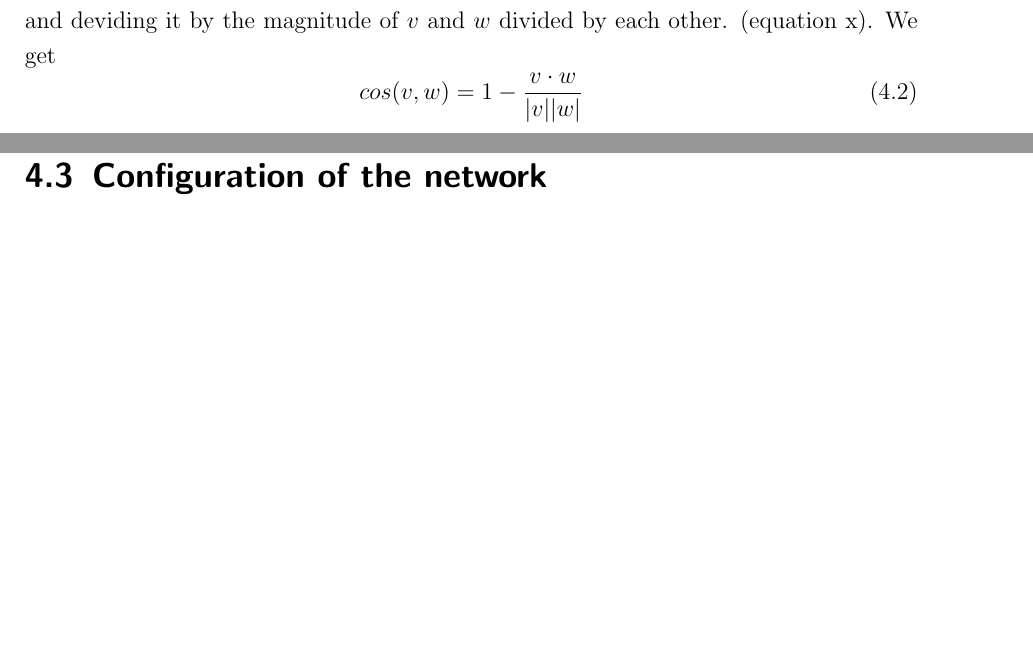
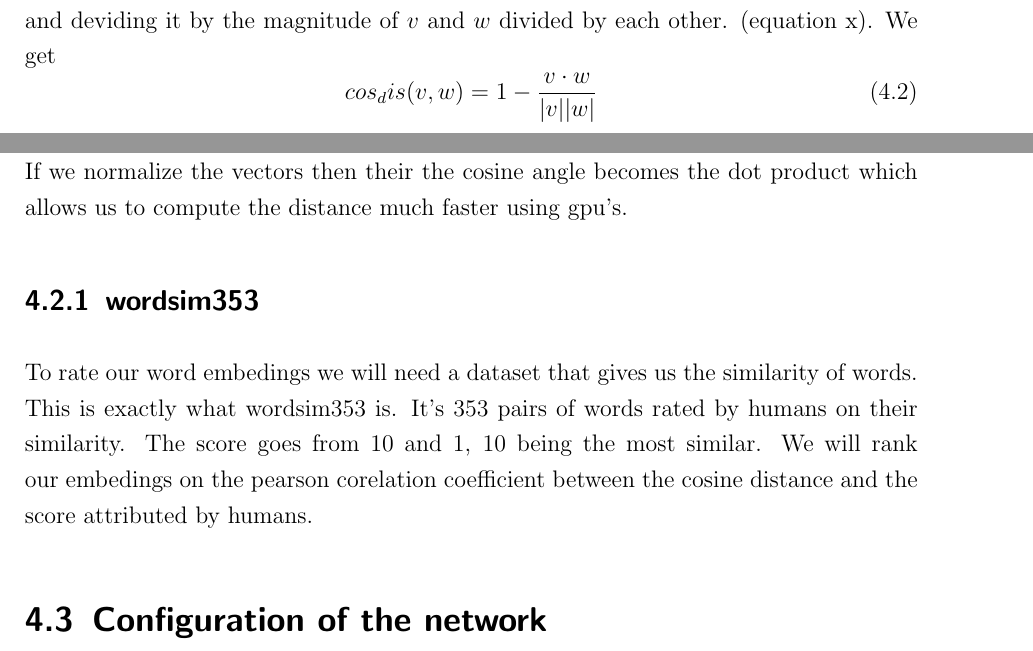
Before and after one commit to c3dric373/bachelorThesis, a LaTeX thesis (thesis_template/thesis.tex, which reads thesis_template/chapters/results.tex): two parts of pages 24 and 25 of 29, joined at a grey line, cut so that both start at the same text, the shorter picture padded with empty space. Compiled offline with pdfLaTeX.

```diff
--- a/thesis_template/chapters/results.tex
+++ b/thesis_template/chapters/results.tex
@@ -28,9 +28,11 @@
 \section{Word similarity}
 Evaluating word embedding is not an easy task. We cannot split our data set into train and test set. Therefore we need to verify that our embedings are of quality with other techniques. We therefore define the principle of word similarity. We need to define a measure for our word embedings, if they are similar. We will use the cosine distance for this task. The cosine distance of vectors $v$ and $w$ is 1 minus the cosine of the angle between the two vectors. The cosine distance is 0 if two vectors are pointing in the same direction. It's 1 if they are 90 deg aparts from each other and 2 if they are pointing exactly in the opposited direction. It's calculated by taking the dot product of $v$ and $w$ and deviding it by the magnitude of $v$ and $w$ divided by each other. (equation x). We get
 \begin{equation}
-cos(v,w) =1 - \frac{v \cdot w}{|v| |w|}
+cos_dis(v,w) =1 - \frac{v \cdot w}{|v| |w|}
 \end{equation}
-
+If we normalize the vectors then their the cosine angle becomes the dot product which allows us to compute the distance much faster using gpu's.
+\subsection{wordsim353}
+To rate our word embedings we will need a dataset that gives us the similarity of words. This is exactly what wordsim353 is. It's 353 pairs of words rated by humans on their similarity. The score goes from 10 and 1, 10 being the most similar. We will rank our embedings on the pearson corelation coefficient between the cosine distance and the score attributed by humans.
 
 \section{Configuration of the network}
 The skip-gram model contains a lot of hyper parameters that can be tuned.
```
Also changed, not shown: thesis_template/thesis.pdf, 4 other files.
